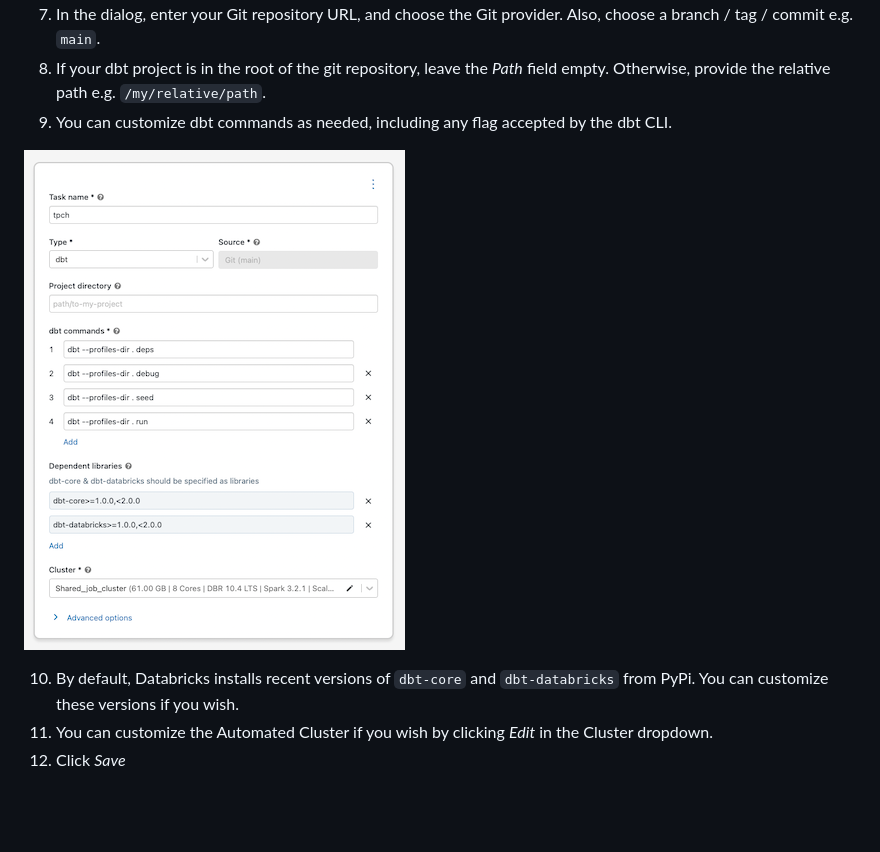
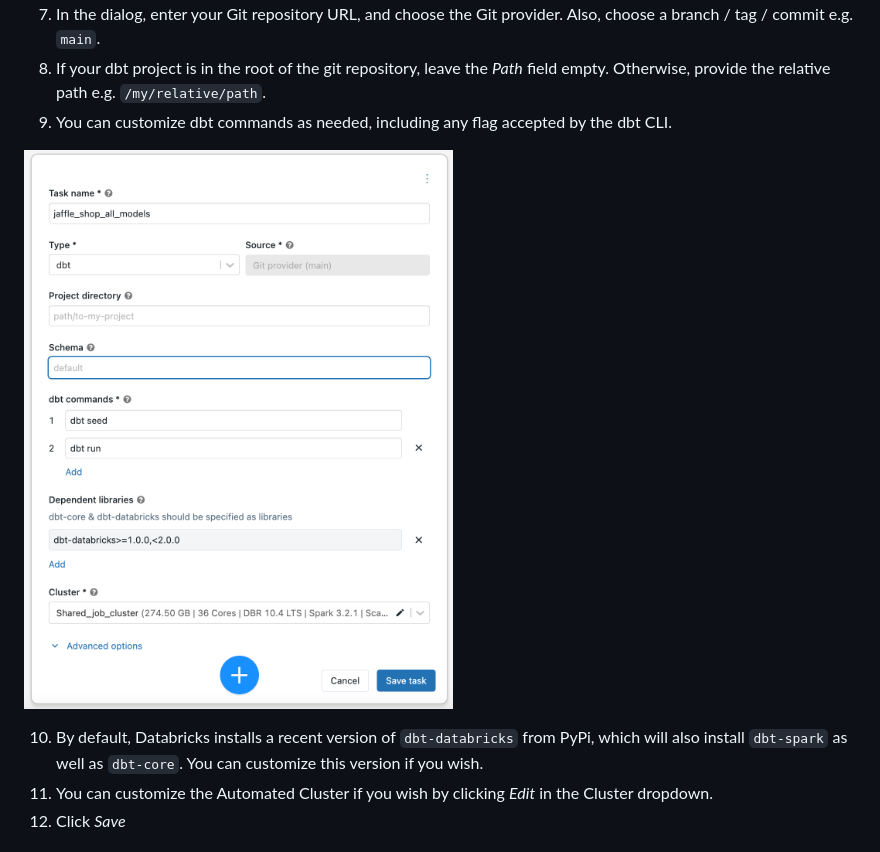
Before and after one commit to clear-dev318/claude_action_code, a Markdown page: docs/databricks-workflows.md, the part around the change. Rendered like a GitHub page; pictures changed too: docs/img/dbt-task-type.png; blank space fills up the shorter version.

```diff
--- a/docs/databricks-workflows.md
+++ b/docs/databricks-workflows.md
@@ -38,7 +38,7 @@ The dbt task only supports retrieve dbt projects from Git. Please follow [the do
 
 ![dbt-task-type](/docs/img/dbt-task-type.png)
 
-10. By default, Databricks installs recent versions of `dbt-core` and `dbt-databricks` from PyPi. You can customize these versions if you wish.
+10. By default, Databricks installs a recent version of `dbt-databricks` from PyPi, which will also install `dbt-spark` as well as `dbt-core`. You can customize this version if you wish.
 11. You can customize the Automated Cluster if you wish by clicking _Edit_ in the Cluster dropdown.
 12. Click _Save_
 
```
Also changed, not shown: README.md (+1 -0 lines), docs/github-actions.md (+0 -5 lines).
